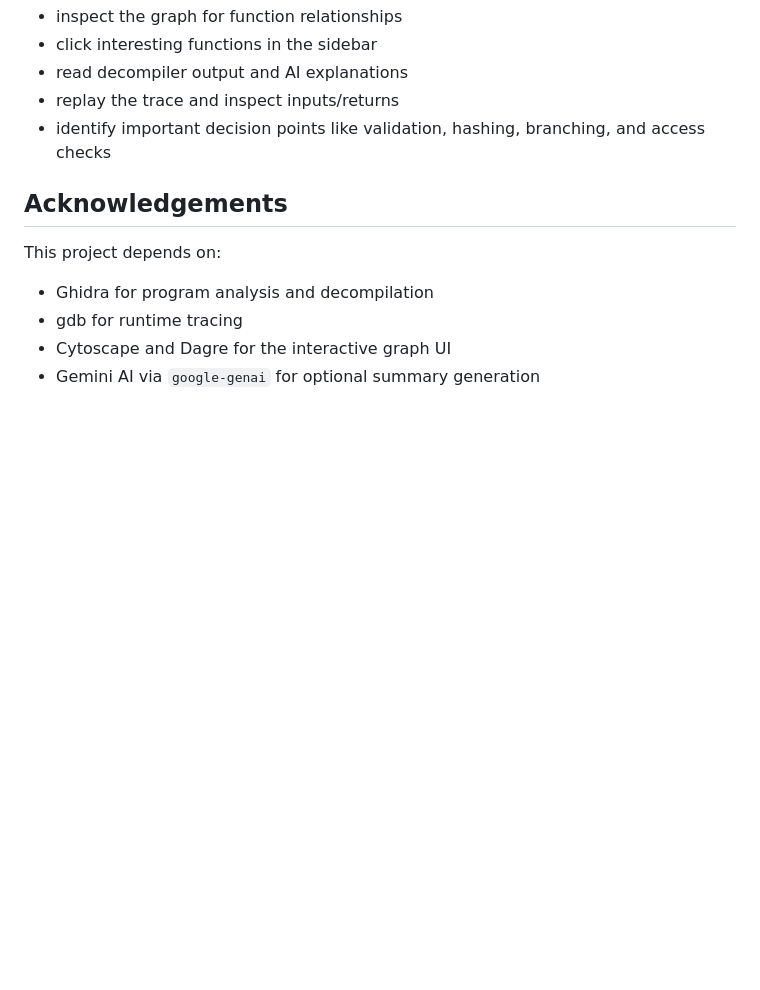
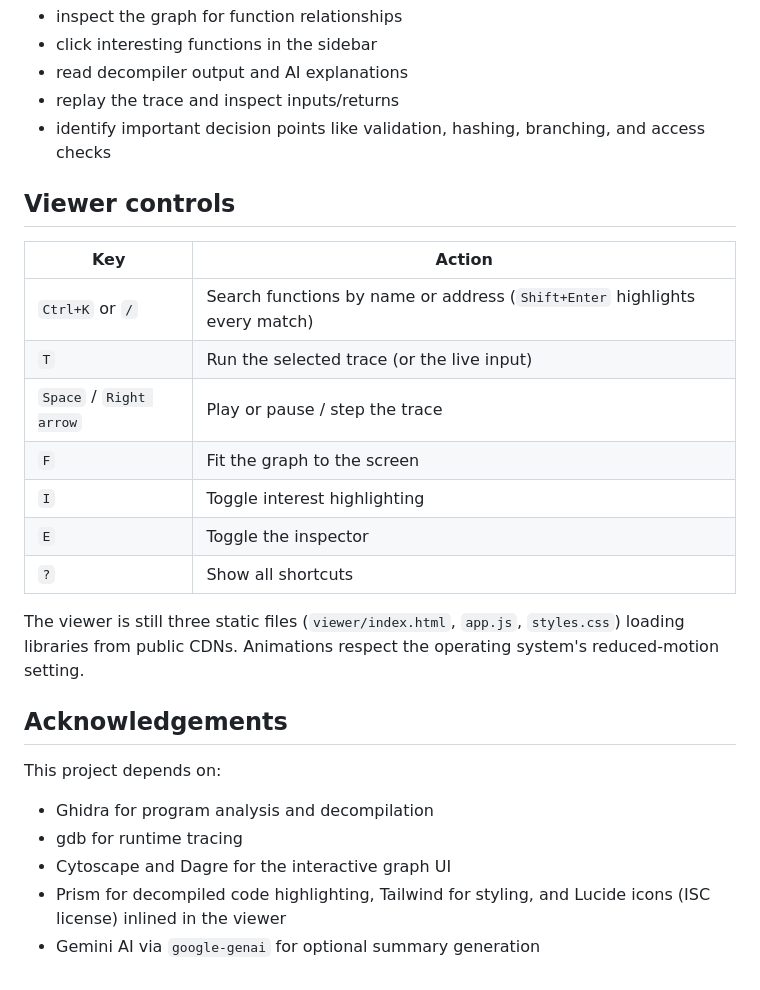
Before and after one commit to IbraheemMasood/reView, a Markdown page: README.md, the part around the change. Drawn GitHub-style; blank space fills up the shorter version.

Commit message:
Document viewer keyboard shortcuts in the README
Refs #1

Co-Authored-By: Claude Opus 5.5 <noreply@anthropic.com>

```diff
--- a/README.md
+++ b/README.md
@@ -190,6 +190,20 @@ Then:
 - replay the trace and inspect inputs/returns
 - identify important decision points like validation, hashing, branching, and access checks
 
+## Viewer controls
+
+| Key | Action |
+| --- | --- |
+| `Ctrl+K` or `/` | Search functions by name or address (`Shift+Enter` highlights every match) |
+| `T` | Run the selected trace (or the live input) |
+| `Space` / `Right arrow` | Play or pause / step the trace |
+| `F` | Fit the graph to the screen |
+| `I` | Toggle interest highlighting |
+| `E` | Toggle the inspector |
+| `?` | Show all shortcuts |
+
+The viewer is still three static files (`viewer/index.html`, `app.js`, `styles.css`) loading libraries from public CDNs. Animations respect the operating system's reduced-motion setting.
+
 ## Acknowledgements
 
 This project depends on:
@@ -197,4 +211,5 @@ This project depends on:
 - Ghidra for program analysis and decompilation
 - gdb for runtime tracing
 - Cytoscape and Dagre for the interactive graph UI
+- Prism for decompiled code highlighting, Tailwind for styling, and Lucide icons (ISC license) inlined in the viewer
 - Gemini AI via `google-genai` for optional summary generation
```
